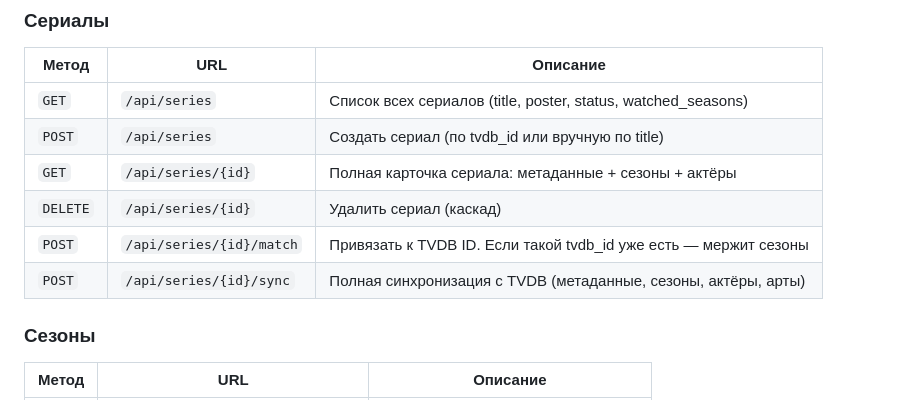
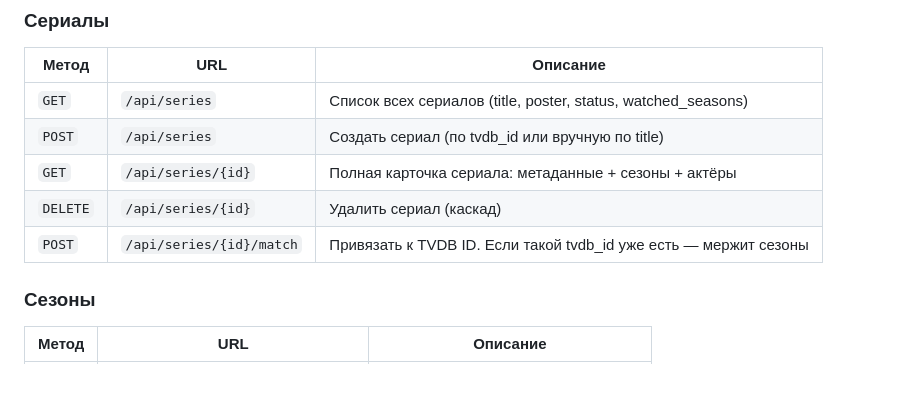
Before and after one commit to dmlab-app/episodex, a Markdown page: docs/ARCHITECTURE.md, the part around the change. Rendered like a GitHub page.

```diff
--- a/docs/ARCHITECTURE.md
+++ b/docs/ARCHITECTURE.md
@@ -285,7 +285,6 @@ LostFilm, Кубик в Кубе, Amedia, NewStudio, ColdFilm, Jaskier, AlexFilm
 | `GET` | `/api/series/{id}` | Полная карточка сериала: метаданные + сезоны + актёры |
 | `DELETE` | `/api/series/{id}` | Удалить сериал (каскад) |
 | `POST` | `/api/series/{id}/match` | Привязать к TVDB ID. Если такой tvdb_id уже есть — мержит сезоны |
-| `POST` | `/api/series/{id}/sync` | Полная синхронизация с TVDB (метаданные, сезоны, актёры, арты) |
 
 ### Сезоны
 
```
Also changed, not shown: OLD_CLAUDE.md (+0 -2 lines).
